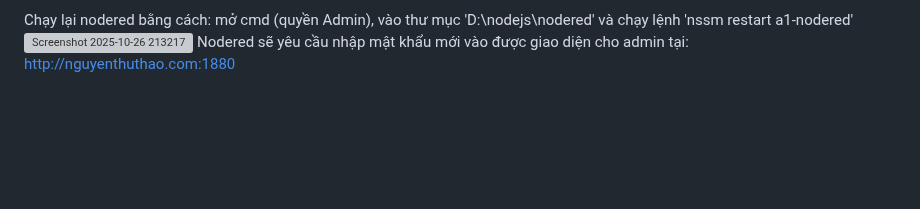
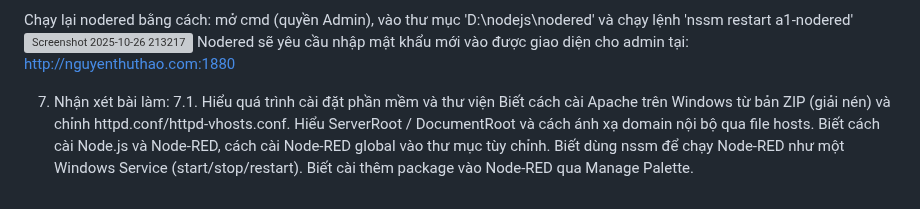
Before and after one commit to NguyenThuThaoKMT58/baitap2, a Markdown page: README.md, the part around the change. Drawn GitHub-style; blank space fills up the shorter version; grey boxes are pictures that could not be loaded.

```diff
--- a/README.md
+++ b/README.md
@@ -203,3 +203,11 @@ Mã hoá mật khẩu có thể thiết lập bằng tool: https://tms.tnut.edu.
 Chạy lại nodered bằng cách: mở cmd (quyền Admin), vào thư mục 'D:\nodejs\nodered' và chạy lệnh 'nssm restart a1-nodered'
 <img width="987" height="517" alt="Screenshot 2025-10-26 213217" src="https://github.com/user-attachments/assets/aaa66115-957c-4be2-8fc8-4e2cd0daf259" />
 Nodered sẽ yêu cầu nhập mật khẩu mới vào được giao diện cho admin tại: http://nguyenthuthao.com:1880
+
+7. Nhận xét bài làm:
+7.1. Hiểu quá trình cài đặt phần mềm và thư viện
+Biết cách cài Apache trên Windows từ bản ZIP (giải nén) và chỉnh httpd.conf/httpd-vhosts.conf.
+Hiểu ServerRoot / DocumentRoot và cách ánh xạ domain nội bộ qua file hosts.
+Biết cách cài Node.js và Node-RED, cách cài Node-RED global vào thư mục tùy chỉnh.
+Biết dùng nssm để chạy Node-RED như một Windows Service (start/stop/restart).
+Biết cài thêm package vào Node-RED qua Manage Palette.
```
